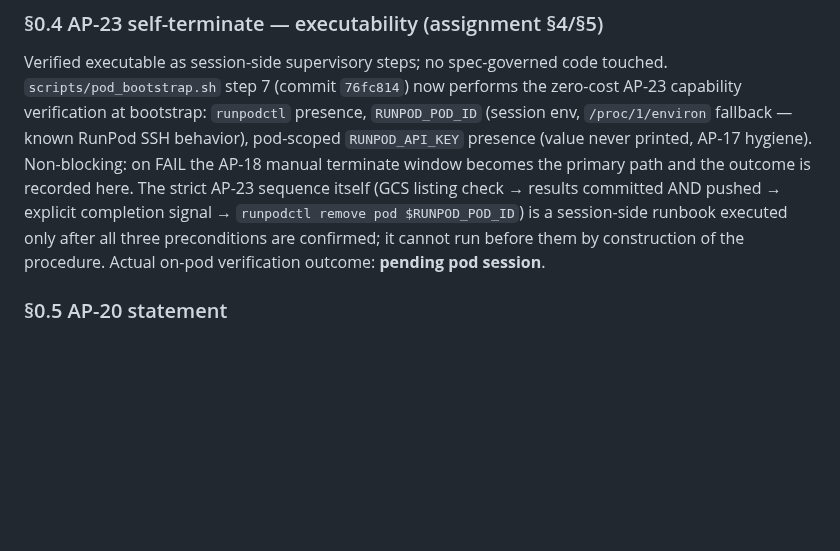
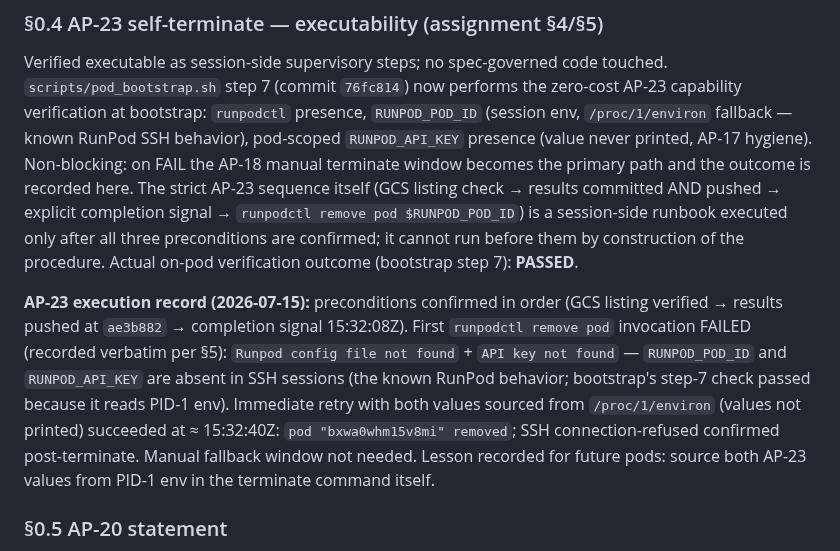
Before and after one commit to sopovai-daniel/ssra, a Markdown page: results/M2-core-pair.md, the part around the change. Drawn GitHub-style; blank space fills up the shorter version.

Commit message:
Record AP-23 execution: first invocation env failure (verbatim), retry OK, pod removed
Co-Authored-By: Claude Fable 5 <noreply@anthropic.com>

```diff
--- a/results/M2-core-pair.md
+++ b/results/M2-core-pair.md
@@ -89,7 +89,19 @@ AP-23 sequence itself (GCS listing check → results committed AND pushed →
 explicit completion signal → `runpodctl remove pod $RUNPOD_POD_ID`) is a
 session-side runbook executed only after all three preconditions are
 confirmed; it cannot run before them by construction of the procedure.
-Actual on-pod verification outcome: **pending pod session**.
+Actual on-pod verification outcome (bootstrap step 7): **PASSED**.
+
+**AP-23 execution record (2026-07-15):** preconditions confirmed in order
+(GCS listing verified → results pushed at `ae3b882` → completion signal
+15:32:08Z). First `runpodctl remove pod` invocation FAILED (recorded
+verbatim per §5): `Runpod config file not found` + `API key not found` —
+`RUNPOD_POD_ID` and `RUNPOD_API_KEY` are absent in SSH sessions (the known
+RunPod behavior; bootstrap's step-7 check passed because it reads PID-1
+env). Immediate retry with both values sourced from `/proc/1/environ`
+(values not printed) succeeded at ≈ 15:32:40Z: `pod "bxwa0whm15v8mi"
+removed`; SSH connection-refused confirmed post-terminate. Manual fallback
+window not needed. Lesson recorded for future pods: source both AP-23
+values from PID-1 env in the terminate command itself.
 
 ### §0.5 AP-20 statement
 
```
